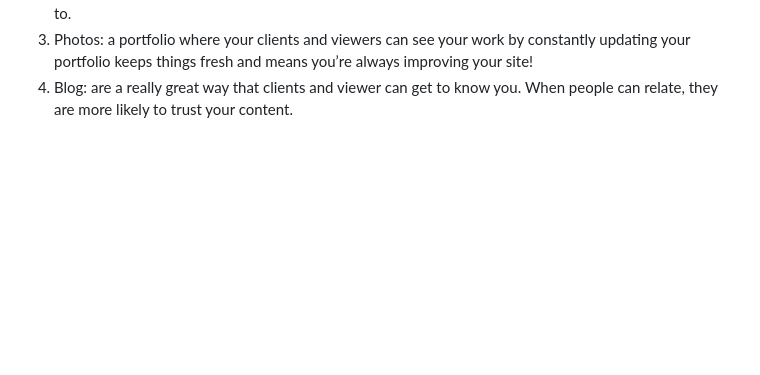
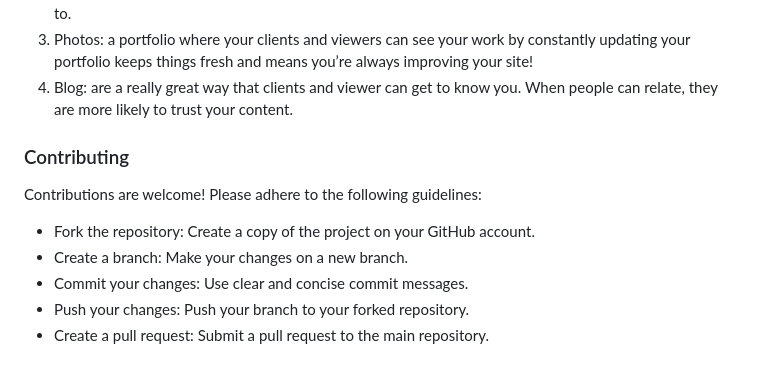
Before and after one commit to darhrmsarm03/Photojournalism-blog, a Markdown page: README.md, the part around the change. Drawn GitHub-style; blank space fills up the shorter version.

Commit message:
Update README.md
Readme

```diff
--- a/README.md
+++ b/README.md
@@ -19,3 +19,13 @@ I find social media a great way to see what other pages my clients find interest
 2.	Contact & About: the contact page needs to be easy to use, clear and functioning. The about page is a great chance to make a good first impression! People want to know who they are going to pay attention to.
 3.	Photos:  a portfolio where your clients and viewers can see your work by constantly updating your portfolio keeps things fresh and means you’re always improving your site!
 4.	Blog: are a really great way that clients and viewer can get to know you. When people can relate, they are more likely to trust your content.
+
+### Contributing
+
+Contributions are welcome! Please adhere to the following guidelines:
+
+- Fork the repository: Create a copy of the project on your GitHub account.
+- Create a branch: Make your changes on a new branch.
+- Commit your changes: Use clear and concise commit messages.
+- Push your changes: Push your branch to your forked repository.
+- Create a pull request: Submit a pull request to the main repository.
```
